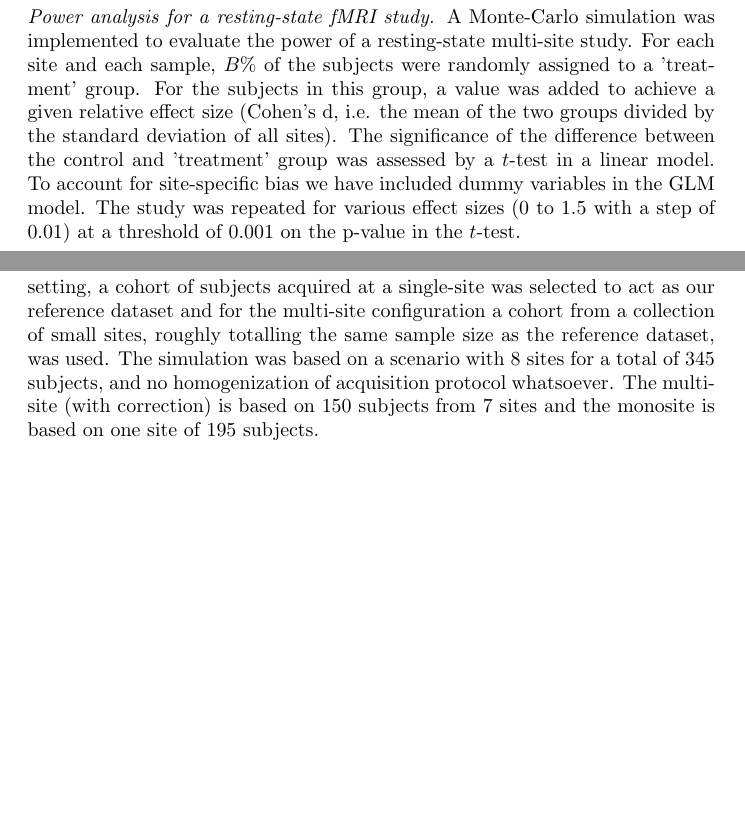
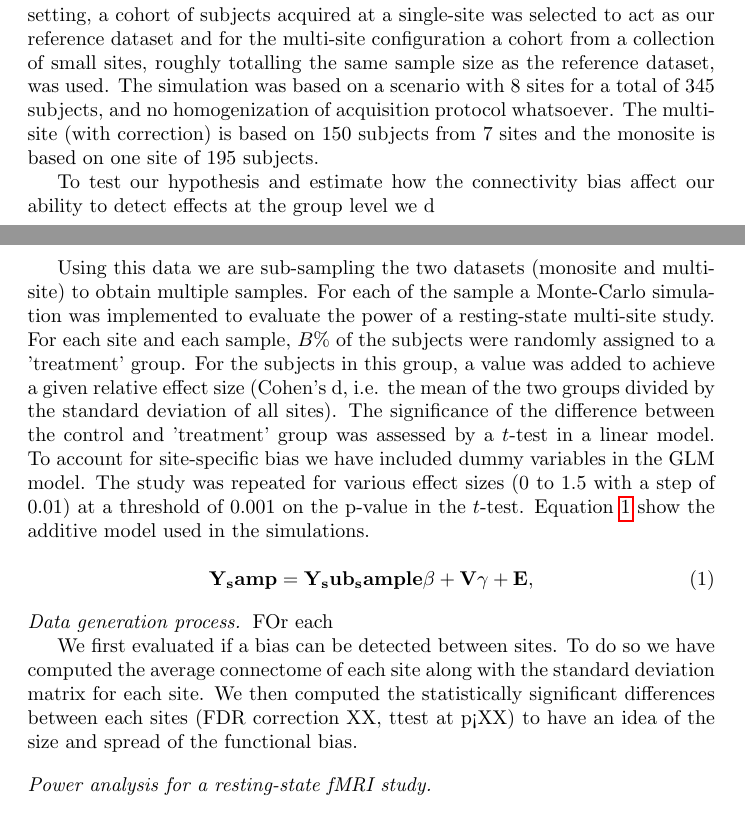
Before and after one commit to cdansereau/papers, a LaTeX paper (multisite/main_paper/multisite.tex): two parts of pages 6 and 7 of 29 before the commit and two parts of pages 6 and 7 of 28 after it, joined at a grey line, cut so that both start at the same text, the shorter picture padded with empty space. Compiled offline with pdfLaTeX.

```diff
--- a/multisite/main_paper/multisite.tex
+++ b/multisite/main_paper/multisite.tex
@@ -214,10 +214,41 @@
 
 \subsection{Simulations}
 
-%
-\paragraph{Power analysis for a resting-state fMRI study}
-A Monte-Carlo simulation was implemented to evaluate the power of a resting-state multi-site study. For each site and each sample, $B\%$ of the subjects were randomly assigned to a 'treatment' group. For the subjects in this group, a value was added to achieve a given relative effect size (Cohen's d, i.e. the mean of the two groups divided by the standard deviation of all sites). The significance of the difference between the control and 'treatment' group was assessed by a $t$-test in a linear model. To account for site-specific bias we have included dummy variables in the GLM model. The study was repeated for various effect sizes (0 to 1.5 with a step of 0.01) at a threshold of 0.001 on the p-value in the $t$-test.
-
 In order to simulate various scenarios within the context of a multi-site setting, a cohort of subjects acquired at a single-site was selected to act as our reference dataset and for the multi-site configuration a cohort from a collection of small sites, roughly totalling the same sample size as the reference dataset, was used. The simulation was based on a scenario with 8 sites for a total of 345 subjects, and no homogenization of acquisition protocol whatsoever. The multi-site (with correction) is based on 150 subjects from 7 sites and the monosite is based on
 one site of 195 subjects.
 
+
+To test our hypothesis and estimate how the connectivity bias affect our ability to detect effects at the group level we d
+
+Using this data we are sub-sampling the two datasets (monosite and multisite) to obtain multiple samples. For each of the sample a Monte-Carlo simulation was implemented to evaluate the power of a resting-state multi-site study. For each site and each sample, $B\%$ of the subjects were randomly assigned to a 'treatment' group. For the subjects in this group, a value was added to achieve a given relative effect size (Cohen's d, i.e. the mean of the two groups divided by the standard deviation of all sites). The significance of the difference between the control and 'treatment' group was assessed by a $t$-test in a linear model. To account for site-specific bias we have included dummy variables in the GLM model. The study was repeated for various effect sizes (0 to 1.5 with a step of 0.01) at a threshold of 0.001 on the p-value in the $t$-test. Equation \ref{eq_data_generation_model} show the additive model used in the simulations.
+
+\begin{equation}
+ \label{eq_data_generation_model}
+  \mathbf{Y_samp} = \mathbf{Y_sub_sample}\mathbf{\beta} + \mathbf{V}\mathbf{\gamma}+ \mathbf{E},
+\end{equation}
+
+
+% data genereating process
+\paragraph{Data generation process}
+% list of parameters for generation (connections, effect-size, sample size, )
+FOr each
+
+% statistical detection and sensitivity
+
+% homoscedastic hypo (voir glm-connectome revision 2 sur svn)
+
+% the scenarios and the 3 sections
+We first evaluated if a bias can be detected between sites. To do so we have computed the average connectome of each site along with the standard deviation matrix for each site. We then computed the statistically significant differences between each sites (FDR correction XX, ttest at p<XX) to have an idea of the size and spread of the functional bias.
+
+
+\paragraph{Power analysis for a resting-state fMRI study}
+
+
+
+
+\paragraph{multi-site correction approach}
+
+
+%For the multi-site three flavours were computed: multi-site no correction, multi-site with dummy variables and multi-site with METAL correction.
+%Depending on the multi-site configuration and distribution of the subject we proposed two corrective approaches that can be applied as shown in the simulations of Figure \ref{fig_simu_50pct}.
+In order to obtain an unbiased method to combine sites and do group analysis on them we are using dummy variables (binary vectors $1\times S$) who code for each site in the GLM model illustrated in Equation\ref{eq_glm_dummy}. The variables are corrected to have a zero mean across subjects, and an intercept (i.e. a column filled with 1) is added to $\mathbf{X}$. The GLM relies on the following stochastic model:
```
Also changed, not shown: multisite/figures/connectome_multisite.png, multisite/figures/pccmap_multisite.png, multisite/figures/realdata_detect_pow_s120_15pct.pdf, multisite/figures/realdata_detect_pow_s120_30pct.pdf, multisite/figures/realdata_detect_pow_s120_50pct.pdf, multisite/figures/realdata_detect_pow_s40_50pct.pdf, multisite/figures/realdata_detect_pow_s80_15pct.pdf, multisite/figures/realdata_detect_pow_s80_30pct.pdf, multisite/figures/realdata_detect_pow_s80_50pct.pdf, multisite/figures/realdata_detect_pow_sitepatho2site_s100_30pct.pdf, multisite/figures/realdata_detect_pow_sitepatho2site_s100_70pct.pdf, multisite/figures/realdata_detect_pow_sitepatho_s120_15pct.pdf, multisite/figures/realdata_detect_pow_sitepatho_s120_30pct.pdf, multisite/figures/realdata_detect_pow_sitepatho_s120_50pct.pdf, 4 more files.
